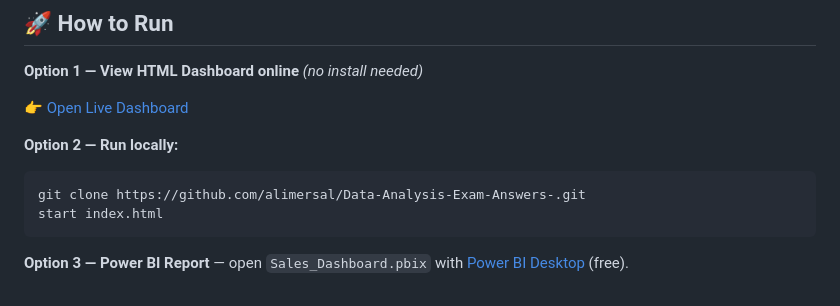
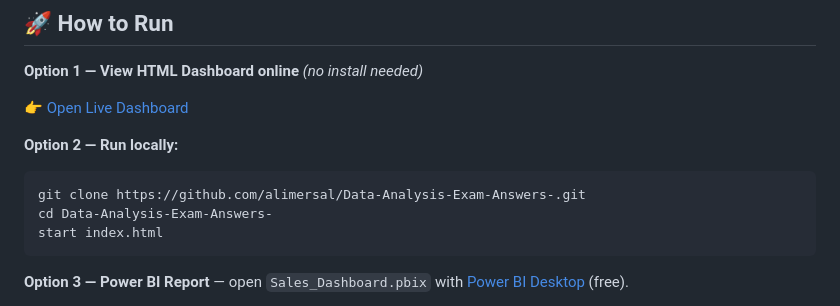
Before and after one commit to alimersal/Data-Analysis-Exam-Answers-, a Markdown page: README.md, the part around the change. Drawn GitHub-style.

Commit message:
Fix local run instructions: add cd into cloned directory

````diff
--- a/README.md
+++ b/README.md
@@ -116,6 +116,7 @@ The screenshots below are selected views. To explore the full project, open the
 **Option 2 — Run locally:**
 ```bash
 git clone https://github.com/alimersal/Data-Analysis-Exam-Answers-.git
+cd Data-Analysis-Exam-Answers-
 start index.html
 ```
 
````
